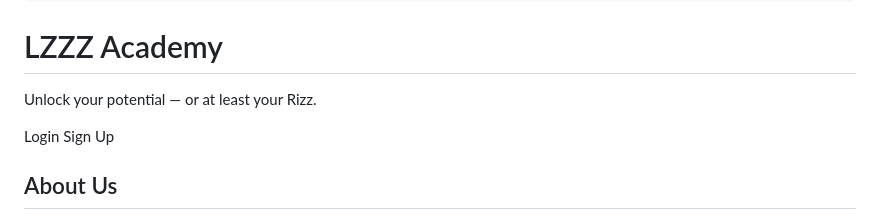
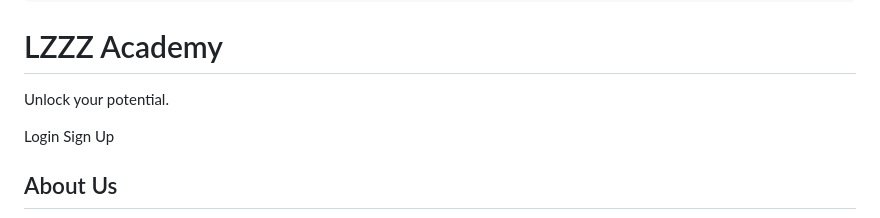
Before and after one commit to LZZZ-S2/Lzzz-academy3.0, a Markdown page: README.md, the part around the change. GitHub-like rendering.

```diff
--- a/README.md
+++ b/README.md
@@ -243,7 +243,7 @@
 
   <header>
     <h1>LZZZ Academy</h1>
-    <p>Unlock your potential — or at least your Rizz.</p>
+    <p>Unlock your potential.</p>
     <nav>
       <button onclick="openModal('login')" aria-haspopup="dialog" aria-controls="loginModal">Login</button>
       <button onclick="openModal('signup')" aria-haspopup="dialog" aria-controls="signupModal">Sign Up</button>
```
